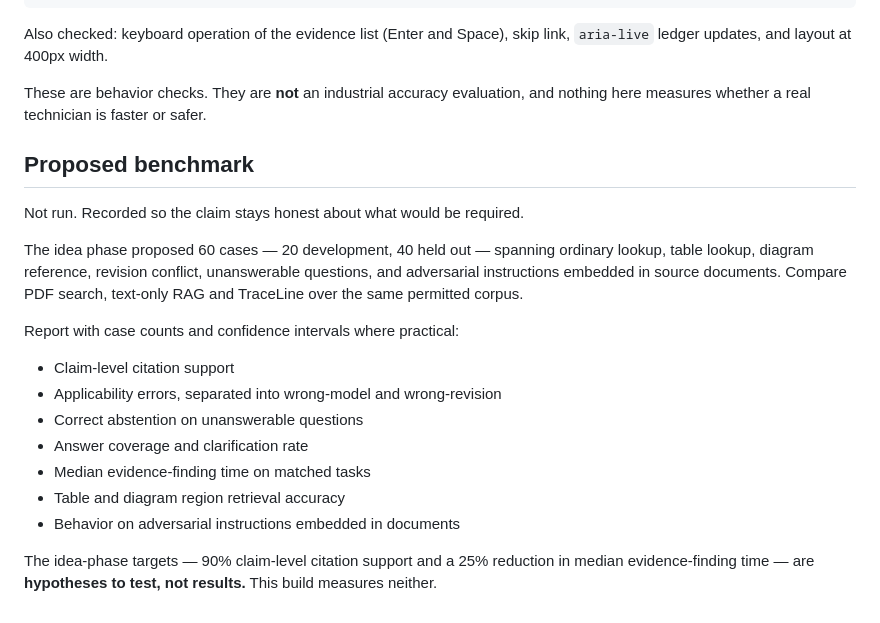
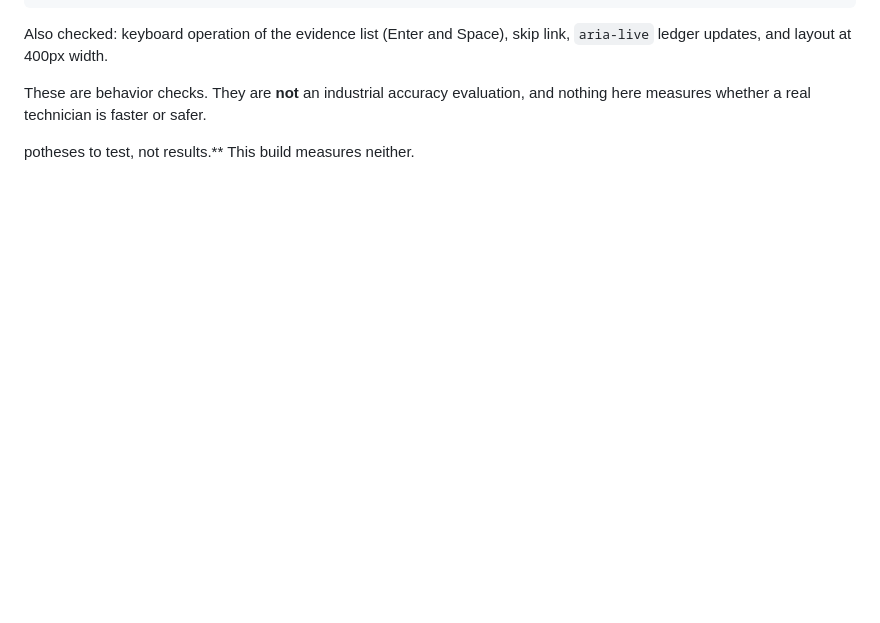
Before and after one commit to JuliaJ3/traceline-prototype, a Markdown page: EVALUATION.md, the part around the change. Rendered like a GitHub page; blank space fills up the shorter version.

```diff
--- a/EVALUATION.md
+++ b/EVALUATION.md
@@ -66,25 +66,5 @@ link, `aria-live` ledger updates, and layout at 400px width.
 These are behavior checks. They are **not** an industrial accuracy evaluation, and
 nothing here measures whether a real technician is faster or safer.
 
-## Proposed benchmark
-
-Not run. Recorded so the claim stays honest about what would be required.
-
-The idea phase proposed 60 cases — 20 development, 40 held out — spanning ordinary
-lookup, table lookup, diagram reference, revision conflict, unanswerable
-questions, and adversarial instructions embedded in source documents. Compare PDF
-search, text-only RAG and TraceLine over the same permitted corpus.
-
-Report with case counts and confidence intervals where practical:
-
-- Claim-level citation support
-- Applicability errors, separated into wrong-model and wrong-revision
-- Correct abstention on unanswerable questions
-- Answer coverage and clarification rate
-- Median evidence-finding time on matched tasks
-- Table and diagram region retrieval accuracy
-- Behavior on adversarial instructions embedded in documents
-
-The idea-phase targets — 90% claim-level citation support and a 25% reduction in
-median evidence-finding time — are **hypotheses to test, not results.** This build
+potheses to test, not results.** This build
 measures neither.
```
